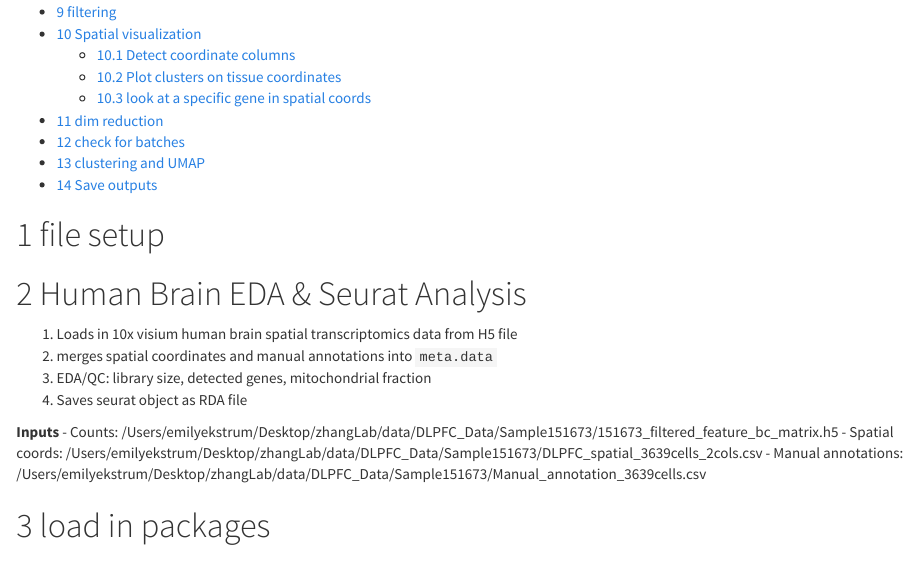
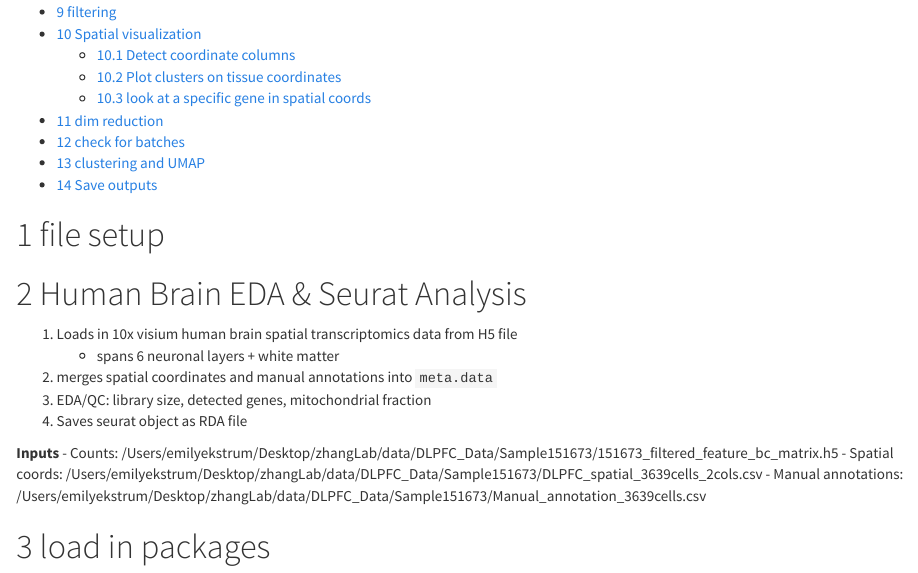
Before and after one commit to emilyekstrum/zhangLab_Rotation, an R Markdown document (notebooks/preprocessing/humanbrain_eda_seurat.Rmd): the page in a window 1100 px wide, from 300 px down. Rendered offline with R 4.5, knitr and Pandoc, with nearby package versions; some code elsewhere in the file could not run offline.

Commit message:
add data details

```diff
--- a/notebooks/preprocessing/humanbrain_eda_seurat.Rmd
+++ b/notebooks/preprocessing/humanbrain_eda_seurat.Rmd
@@ -54,6 +54,7 @@ set.seed(params$seed)
 # Human Brain EDA & Seurat Analysis
 
 1. Loads in 10x visium human brain spatial transcriptomics data from H5 file
+    - spans 6 neuronal layers + white matter
 2. merges spatial coordinates and manual annotations into `meta.data`
 3. EDA/QC: library size, detected genes, mitochondrial fraction
 4. Saves seurat object as RDA file
```
